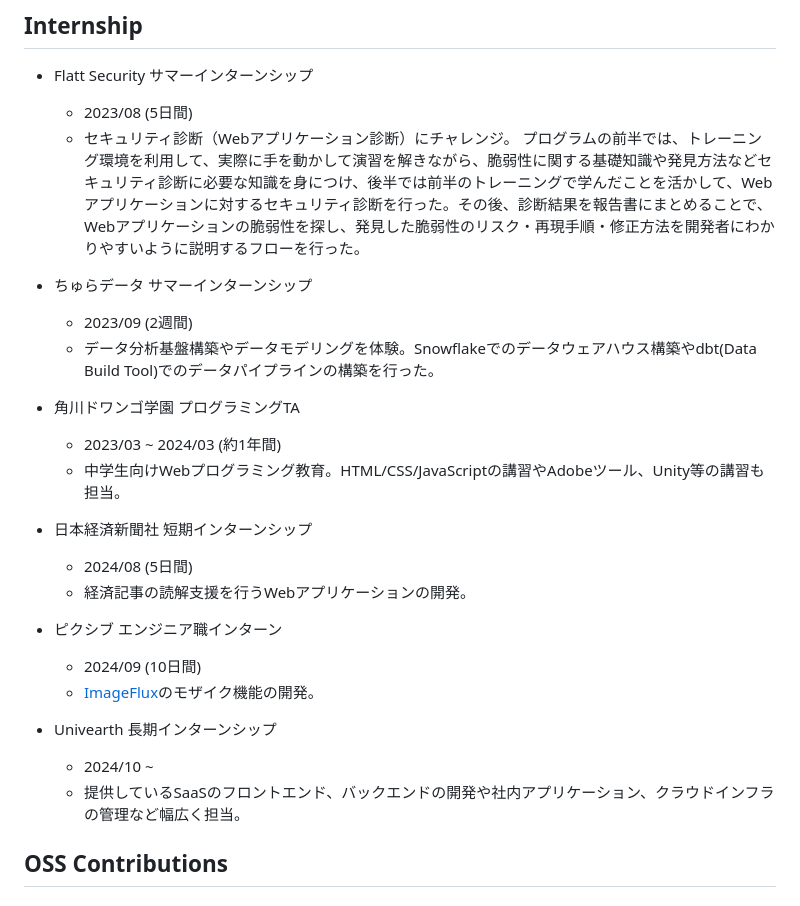
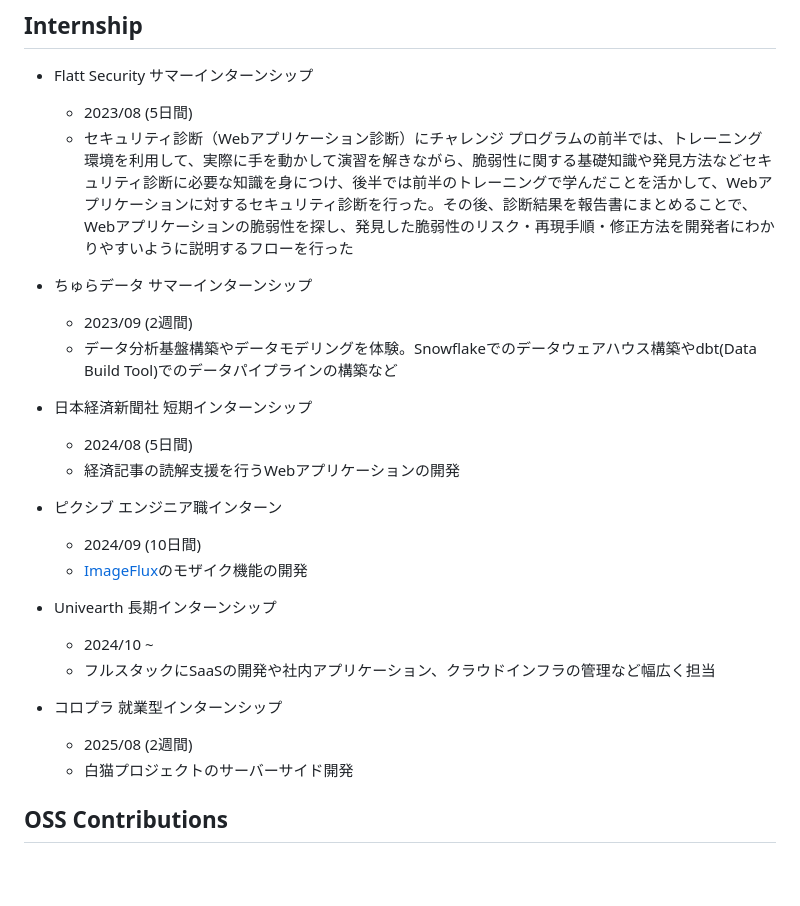
Before and after one commit to yashikota/yashikota.com, a Markdown page: src/data/about.md, the part around the change. Rendered like a GitHub page; blank space fills up the shorter version.

Commit message:
add intern

```diff
--- a/src/data/about.md
+++ b/src/data/about.md
@@ -151,28 +151,28 @@ https://docswell.com/user/kota
 
 - Flatt Security サマーインターンシップ
   - 2023/08 (5日間)
-  - セキュリティ診断（Webアプリケーション診断）にチャレンジ。
-    プログラムの前半では、トレーニング環境を利用して、実際に手を動かして演習を解きながら、脆弱性に関する基礎知識や発見方法などセキュリティ診断に必要な知識を身につけ、後半では前半のトレーニングで学んだことを活かして、Webアプリケーションに対するセキュリティ診断を行った。その後、診断結果を報告書にまとめることで、Webアプリケーションの脆弱性を探し、発見した脆弱性のリスク・再現手順・修正方法を開発者にわかりやすいように説明するフローを行った。
+  - セキュリティ診断（Webアプリケーション診断）にチャレンジ
+    プログラムの前半では、トレーニング環境を利用して、実際に手を動かして演習を解きながら、脆弱性に関する基礎知識や発見方法などセキュリティ診断に必要な知識を身につけ、後半では前半のトレーニングで学んだことを活かして、Webアプリケーションに対するセキュリティ診断を行った。その後、診断結果を報告書にまとめることで、Webアプリケーションの脆弱性を探し、発見した脆弱性のリスク・再現手順・修正方法を開発者にわかりやすいように説明するフローを行った
 
 - ちゅらデータ サマーインターンシップ
   - 2023/09 (2週間)
-  - データ分析基盤構築やデータモデリングを体験。Snowflakeでのデータウェアハウス構築やdbt(Data Build Tool)でのデータパイプラインの構築を行った。
-
-- 角川ドワンゴ学園 プログラミングTA
-  - 2023/03 ~ 2024/03 (約1年間)
-  - 中学生向けWebプログラミング教育。HTML/CSS/JavaScriptの講習やAdobeツール、Unity等の講習も担当。
+  - データ分析基盤構築やデータモデリングを体験。Snowflakeでのデータウェアハウス構築やdbt(Data Build Tool)でのデータパイプラインの構築など
 
 - 日本経済新聞社 短期インターンシップ
   - 2024/08 (5日間)
-  - 経済記事の読解支援を行うWebアプリケーションの開発。
+  - 経済記事の読解支援を行うWebアプリケーションの開発
 
 - ピクシブ エンジニア職インターン
   - 2024/09 (10日間)
-  - [ImageFlux](https://imageflux.sakura.ad.jp)のモザイク機能の開発。
+  - [ImageFlux](https://imageflux.sakura.ad.jp)のモザイク機能の開発
 
 - Univearth 長期インターンシップ
   - 2024/10 ~
-  - 提供しているSaaSのフロントエンド、バックエンドの開発や社内アプリケーション、クラウドインフラの管理など幅広く担当。
+  - フルスタックにSaaSの開発や社内アプリケーション、クラウドインフラの管理など幅広く担当
+
+- コロプラ 就業型インターンシップ
+  - 2025/08 (2週間)
+  - 白猫プロジェクトのサーバーサイド開発
 
 ## OSS Contributions
 
```
